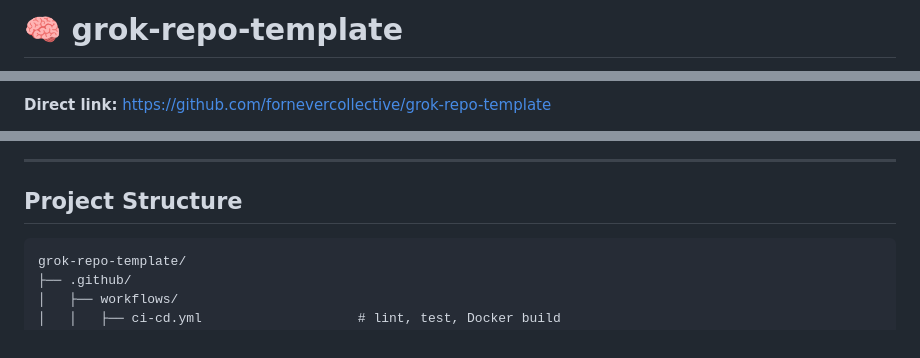
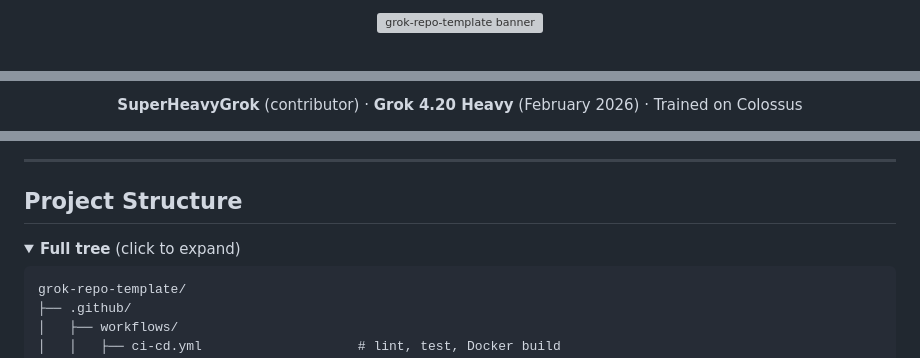
Before and after one commit to qbitOS/forbes-wealth-journeys, a Markdown page: README.md, 3 parts joined by grey strips. Drawn GitHub-style; folded sections open; grey boxes are pictures that could not be loaded.

````diff
--- a/README.md
+++ b/README.md
@@ -1,2 +1,4 @@
-# 🧠 grok-repo-template
+<p align="center">
+  <img src="docs/assets/banner.svg" alt="grok-repo-template banner" width="900"/>
+</p>
 
@@ -12,3 +23,5 @@ Official template for Grok-optimized GitHub repositories — structured for **Co
 
-**Direct link:** https://github.com/fornevercollective/grok-repo-template
+<p align="center">
+  <strong>SuperHeavyGrok</strong> (contributor) · <strong>Grok 4.20 Heavy</strong> (February 2026) · Trained on Colossus
+</p>
 
@@ -91,6 +188,9 @@ graph TD
 ---
 
 ## Project Structure
+
+<details>
+<summary><strong>Full tree</strong> (click to expand)</summary>
 
 ```
 grok-repo-template/
````
Also changed, not shown: other parts of README.md (+123 -17 lines), docs/assets/demo-scroll.gif (added), 6 other files.
